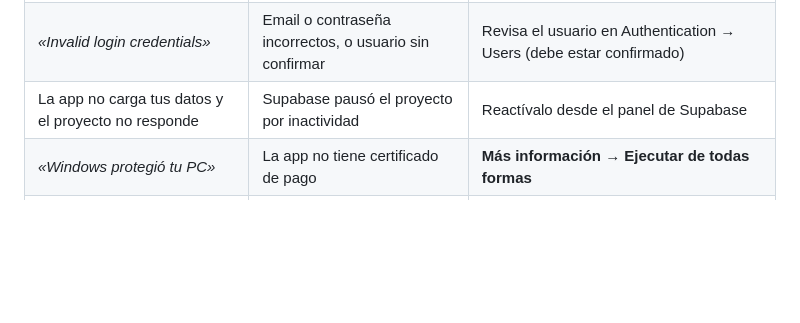
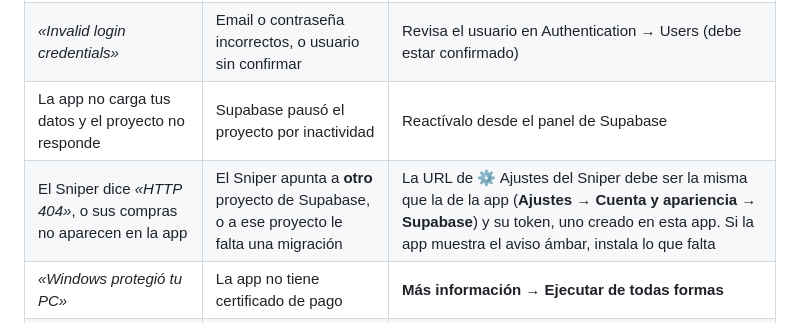
Before and after one commit to xJp-P/Habbo-inventario, a Markdown page: README.md, the part around the change. Rendered like a GitHub page; blank space fills up the shorter version.

```diff
--- a/README.md
+++ b/README.md
@@ -218,6 +218,7 @@ Los reintentos del bot con el mismo `id_externo` se ignoran. El contrato complet
 | *«La clave pública no parece válida»* | Clave incompleta o de otro lugar | Cópiala de nuevo desde Project Settings → API Keys |
 | *«Invalid login credentials»* | Email o contraseña incorrectos, o usuario sin confirmar | Revisa el usuario en Authentication → Users (debe estar confirmado) |
 | La app no carga tus datos y el proyecto no responde | Supabase pausó el proyecto por inactividad | Reactívalo desde el panel de Supabase |
+| El Sniper dice *«HTTP 404»*, o sus compras no aparecen en la app | El Sniper apunta a **otro** proyecto de Supabase, o a ese proyecto le falta una migración | La URL de ⚙️ Ajustes del Sniper debe ser la misma que la de la app (**Ajustes → Cuenta y apariencia → Supabase**) y su token, uno creado en esta app. Si la app muestra el aviso ámbar, instala lo que falta |
 | *«Windows protegió tu PC»* | La app no tiene certificado de pago | **Más información → Ejecutar de todas formas** |
 | macOS dice que la app *«está dañada»* | La app no está notarizada | `xattr -cr "/Applications/Habbo Inventario.app"` |
 
```
Also changed, not shown: docs/INTEGRACION-SNIPER.md (+9 -2 lines).
